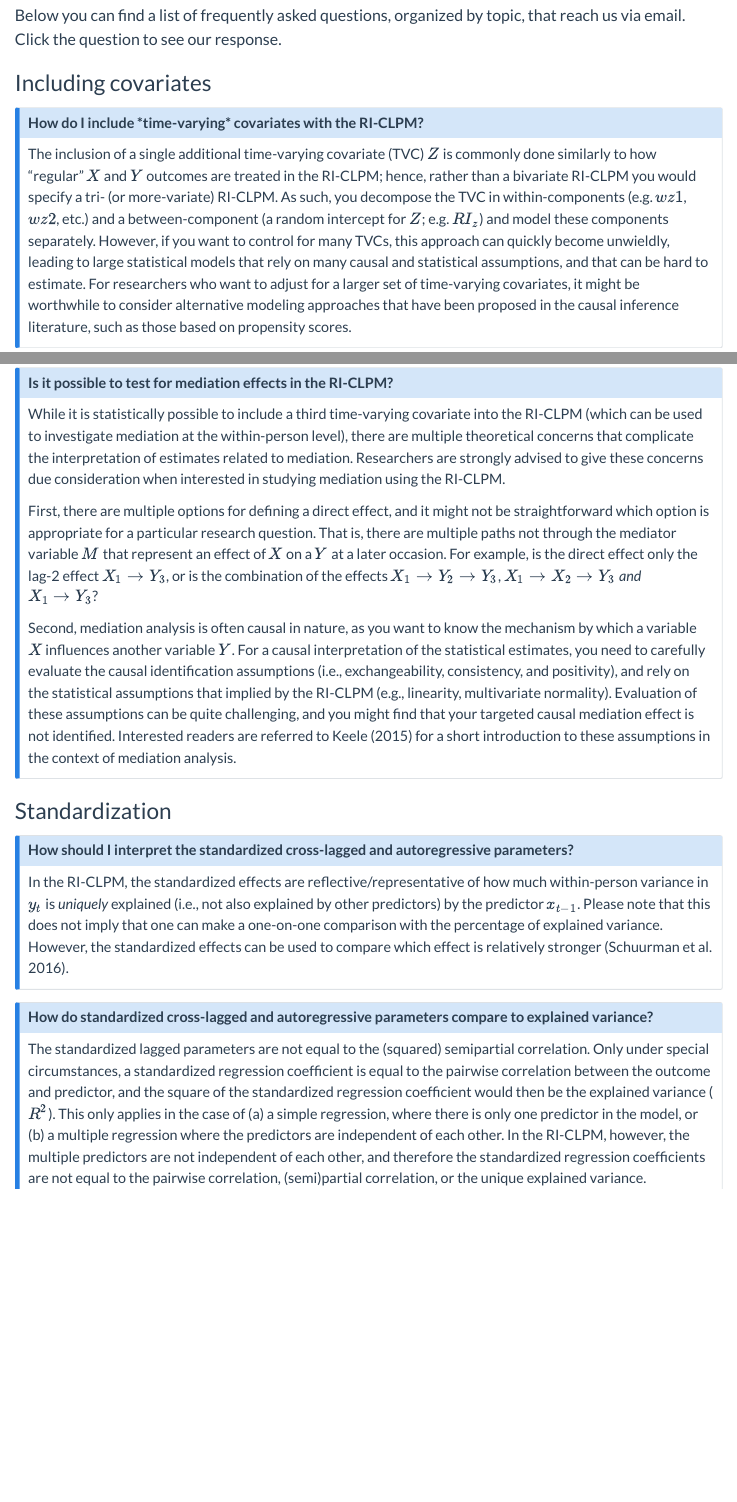
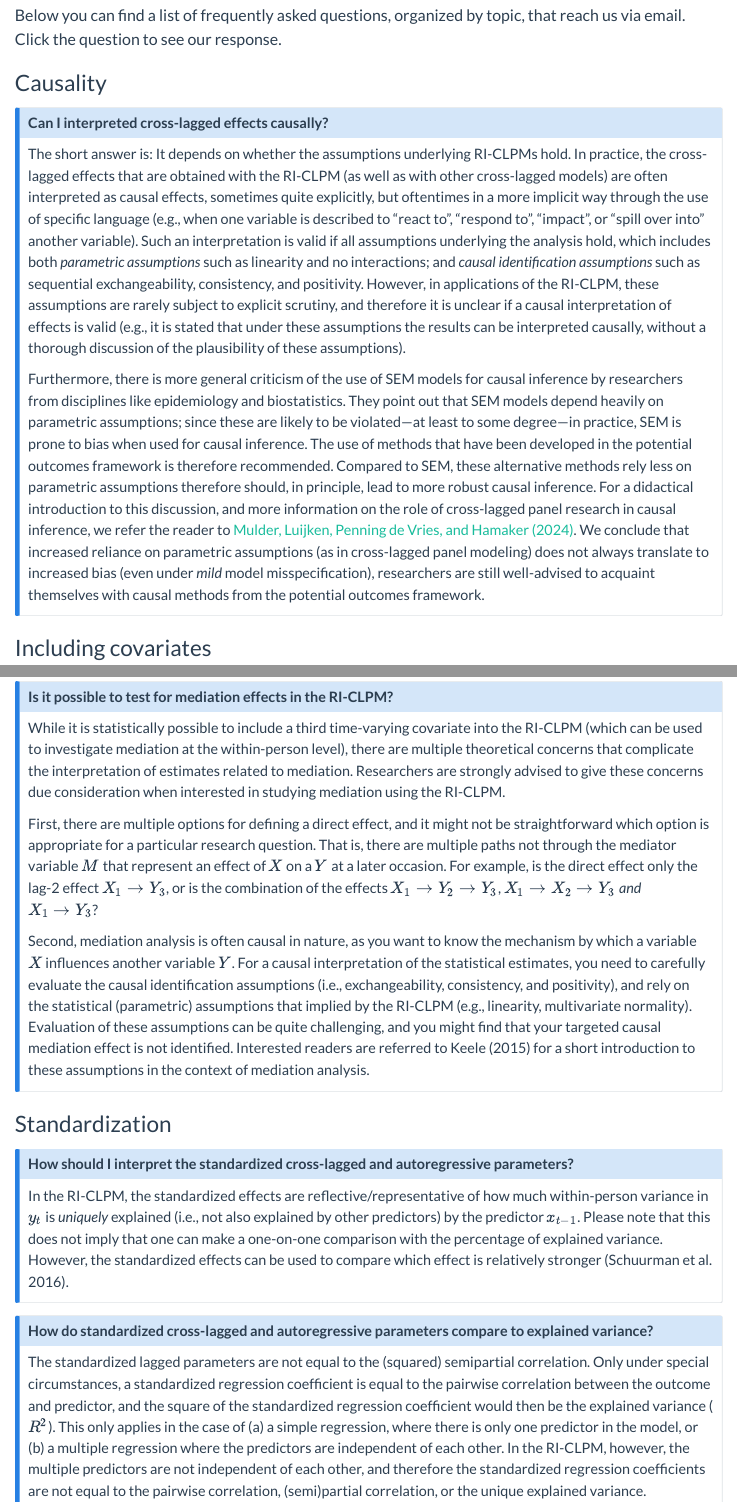
Before and after one commit to JeroenDMulder/RI-CLPM, a Quarto document (faq.qmd): the page in a window 1100 px wide, from 70 px down, and a second part further down, joined at a grey line. Rendered offline with R 4.5, knitr and Pandoc in place of Quarto, with nearby package versions; menus at the side of the page are left out.

Commit message:
Update Mulder, Luijken, Penning de Vries, Hamaker (2024)

```diff
--- a/faq.qmd
+++ b/faq.qmd
@@ -9,10 +9,18 @@ bibliography: references-faq.bib
 
 Below you can find a list of frequently asked questions, organized by topic, that reach us via email. Click the question to see our response.
 
+### Causality
+::: {.callout-note icon=false collapse="true" appearance="simple" title="Can I interpreted cross-lagged effects causally?"}
+
+The short answer is: It depends on whether the assumptions underlying RI-CLPMs hold. In practice, the cross-lagged effects that are obtained with the RI-CLPM (as well as with other cross-lagged models) are often interpreted as causal effects, sometimes quite explicitly, but oftentimes in a more implicit way through the use of specific language (e.g., when one variable is described to "react to", "respond to", "impact", or "spill over into" another variable). Such an interpretation is valid if all assumptions underlying the analysis hold, which includes both *parametric assumptions* such as linearity and no interactions; and *causal identification assumptions* such as sequential exchangeability, consistency, and positivity. However, in applications of the RI-CLPM, these assumptions are rarely subject to explicit scrutiny, and therefore it is unclear if a causal interpretation of effects is valid (e.g., it is stated that under these assumptions the results can be interpreted causally, without a thorough discussion of the plausibility of these assumptions).
+
+Furthermore, there is more general criticism of the use of SEM models for causal inference by researchers from disciplines like epidemiology and biostatistics. They point out that SEM models depend heavily on parametric assumptions; since these are likely to be violated---at least to some degree---in practice, SEM is prone to bias when used for causal inference. The use of methods that have been developed in the potential outcomes framework is therefore recommended. Compared to SEM, these alternative methods rely less on parametric assumptions therefore should, in principle, lead to more robust causal inference. For a didactical introduction to this discussion, and more information on the role of cross-lagged panel research in causal inference, we refer the reader to [Mulder, Luijken, Penning de Vries, and Hamaker (2024)](https://doi.org/10.1080/10705511.2024.2316586). We conclude that increased reliance on parametric assumptions (as in cross-lagged panel modeling) does not always translate to increased bias (even under *mild* model misspecification), researchers are still well-advised to acquaint themselves with causal methods from the potential outcomes framework.
+:::
+
 ### Including covariates
 ::: {.callout-note icon=false collapse="true" appearance="simple" title="How do I include *time-varying* covariates with the RI-CLPM?"}
 
-The inclusion of a single additional time-varying covariate (TVC) $Z$ is commonly done similarly to how “regular” $X$ and $Y$ outcomes are treated in the RI-CLPM; hence, rather than a bivariate RI-CLPM you would specify a tri- (or more-variate) RI-CLPM. As such, you decompose the TVC in within-components (e.g. $wz1$, $wz2$, etc.) and a between-component (a random intercept for $Z$; e.g. $RI_{z}$) and model these components separately. However, if you want to control for many TVCs, this approach can quickly become unwieldly, leading to large statistical models that rely on many causal and statistical assumptions, and that can be hard to estimate. For researchers who want to adjust for a larger set of time-varying covariates, it might be worthwhile to consider alternative modeling approaches that have been proposed in the causal inference literature, such as those based on propensity scores.
+The inclusion of a single additional time-varying covariate (TVC) $Z$ is commonly done similarly to how "regular" $X$ and $Y$ outcomes are treated in the RI-CLPM; hence, rather than a bivariate RI-CLPM you would specify a tri- (or more-variate) RI-CLPM. As such, you decompose the TVC in within-components (e.g. $wz1$, $wz2$, etc.) and a between-component (a random intercept for $Z$; e.g. $RI_{z}$) and model these components separately. However, if you want to control for many TVCs, this approach can quickly become unwieldly, leading to large statistical models that rely on many causal and statistical assumptions, and that can be hard to estimate. For researchers who want to adjust for a larger set of time-varying covariates, it might be worthwhile to consider alternative modeling approaches that have been proposed in the causal inference literature, such as those based on propensity scores.
 :::
 
 ::: {.callout-note icon=false collapse="true" appearance="simple" title="Is it possible to run an RI-CLPM with three (or more) outcomes?"}
@@ -34,7 +42,7 @@ While it is statistically possible to include a third time-varying covariate int
 
 First, there are multiple options for defining a direct effect, and it might not be straightforward which option is appropriate for a particular research question. That is, there are multiple paths not through the mediator variable $M$ that represent an effect of $X$ on a $Y$ at a later occasion. For example, is the direct effect only the lag-2 effect $X_{1} \rightarrow Y_{3}$, or is the combination of the effects $X_{1} \rightarrow Y_{2} \rightarrow Y_{3}$, $X_{1} \rightarrow X_{2} \rightarrow Y_{3}$ *and* $X_{1} \rightarrow Y_{3}$?
 
-Second, mediation analysis is often causal in nature, as you want to know the mechanism by which a variable $X$ influences another variable $Y$. For a causal interpretation of the statistical estimates, you need to carefully evaluate the causal identification assumptions (i.e., exchangeability, consistency, and positivity), and rely on the statistical assumptions that implied by the RI-CLPM (e.g., linearity, multivariate normality). Evaluation of these assumptions can be quite challenging, and you might find that your targeted causal mediation effect is not identified. Interested readers are referred to @keele_causal_2015 for a short introduction to these assumptions in the context of mediation analysis.
+Second, mediation analysis is often causal in nature, as you want to know the mechanism by which a variable $X$ influences another variable $Y$. For a causal interpretation of the statistical estimates, you need to carefully evaluate the causal identification assumptions (i.e., exchangeability, consistency, and positivity), and rely on the statistical (parametric) assumptions that implied by the RI-CLPM (e.g., linearity, multivariate normality). Evaluation of these assumptions can be quite challenging, and you might find that your targeted causal mediation effect is not identified. Interested readers are referred to @keele_causal_2015 for a short introduction to these assumptions in the context of mediation analysis.
 :::
 
 
```
Also changed, not shown: news.qmd (+1 -0 lines), docs/search.json, 3 other files.
